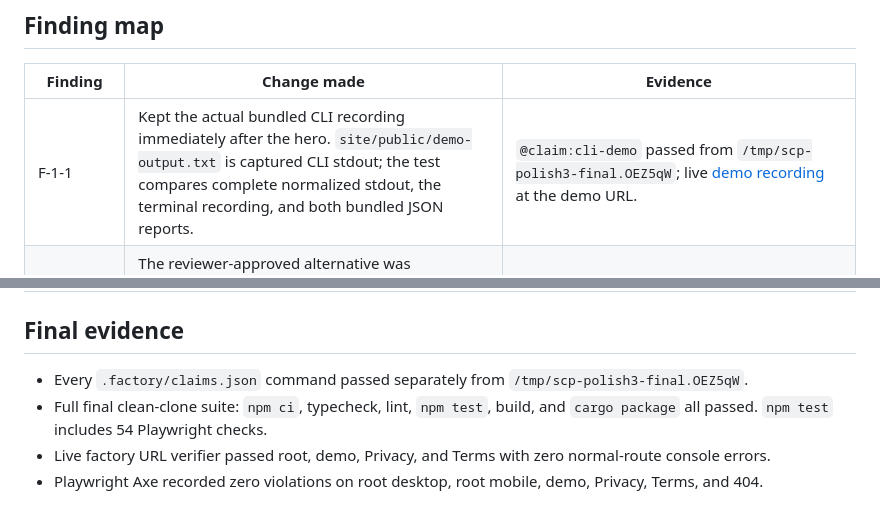
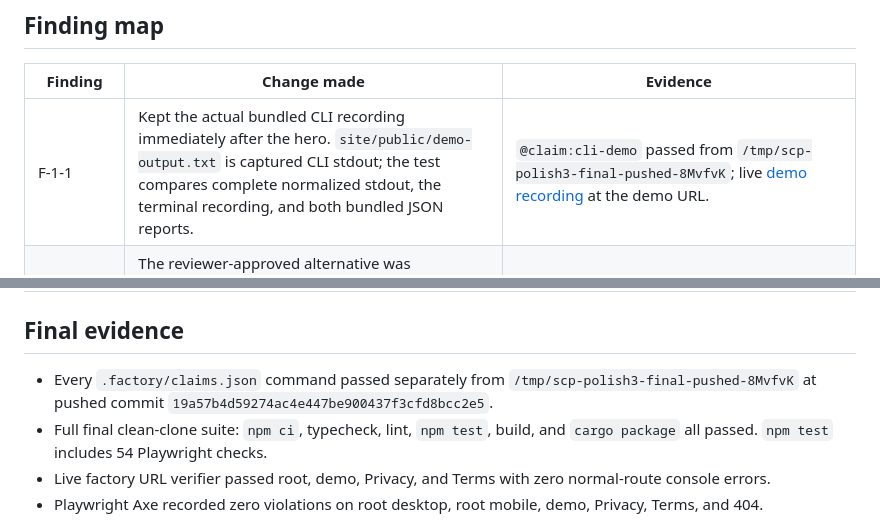
Before and after one commit to B-Divyesh/sf-sandbox-capacity-probe, a Markdown page: .factory/polish-3.md, 2 parts joined by grey strips. GitHub-like rendering.

Commit message:
docs: refresh final clean clone evidence

```diff
--- a/.factory/polish-3.md
+++ b/.factory/polish-3.md
@@ -18,7 +18,7 @@ open.
 
 | Finding | Change made | Evidence |
 | --- | --- | --- |
-| F-1-1 | Kept the actual bundled CLI recording immediately after the hero. `site/public/demo-output.txt` is captured CLI stdout; the test compares complete normalized stdout, the terminal recording, and both bundled JSON reports. | `@claim:cli-demo` passed from `/tmp/scp-polish3-final.OEZ5qW`; live [demo recording](evidence/polish-3/live-final/demo.png) at the demo URL. |
+| F-1-1 | Kept the actual bundled CLI recording immediately after the hero. `site/public/demo-output.txt` is captured CLI stdout; the test compares complete normalized stdout, the terminal recording, and both bundled JSON reports. | `@claim:cli-demo` passed from `/tmp/scp-polish3-final-pushed-8MvfvK`; live [demo recording](evidence/polish-3/live-final/demo.png) at the demo URL. |
 | F-1-2 | The reviewer-approved alternative was implemented: removed the unavailable $39 purchase, hosted-checkout link, license state, merchant/refund copy, and their claims. The remaining planner and CSV export are free and accountless. | `@claim:free-planner` passed; live root audit asserted no `Planner Pro` text or checkout link; [desktop root](evidence/polish-3/live-final/root-desktop.png). |
 | F-1-3 | Retained task-naming headings for the CLI sample, host measurement, containment, and planner. | `.factory/copy-audit.md`; live desktop root and demo audit; `npm test` passed. |
 | F-1-4 | Retained one vocabulary: **planned workload** for probe input and **planner** for the local estimate. Removed obsolete saved-scenario/license terminology with the paid flow. | `.factory/copy-audit.md` terminology table; clean-clone `npm test` passed. |
@@ -37,7 +37,8 @@ open.
 ## Final evidence
 
 - Every `.factory/claims.json` command passed separately from
-  `/tmp/scp-polish3-final.OEZ5qW`.
+  `/tmp/scp-polish3-final-pushed-8MvfvK` at pushed commit
+  `19a57b4d59274ac4e447be900437f3cfd8bcc2e5`.
 - Full final clean-clone suite: `npm ci`, typecheck, lint, `npm test`, build,
   and `cargo package` all passed. `npm test` includes 54 Playwright checks.
 - Live factory URL verifier passed root, demo, Privacy, and Terms with zero
```
Also changed, not shown: .factory/handoff.md (+2 -1 lines).
